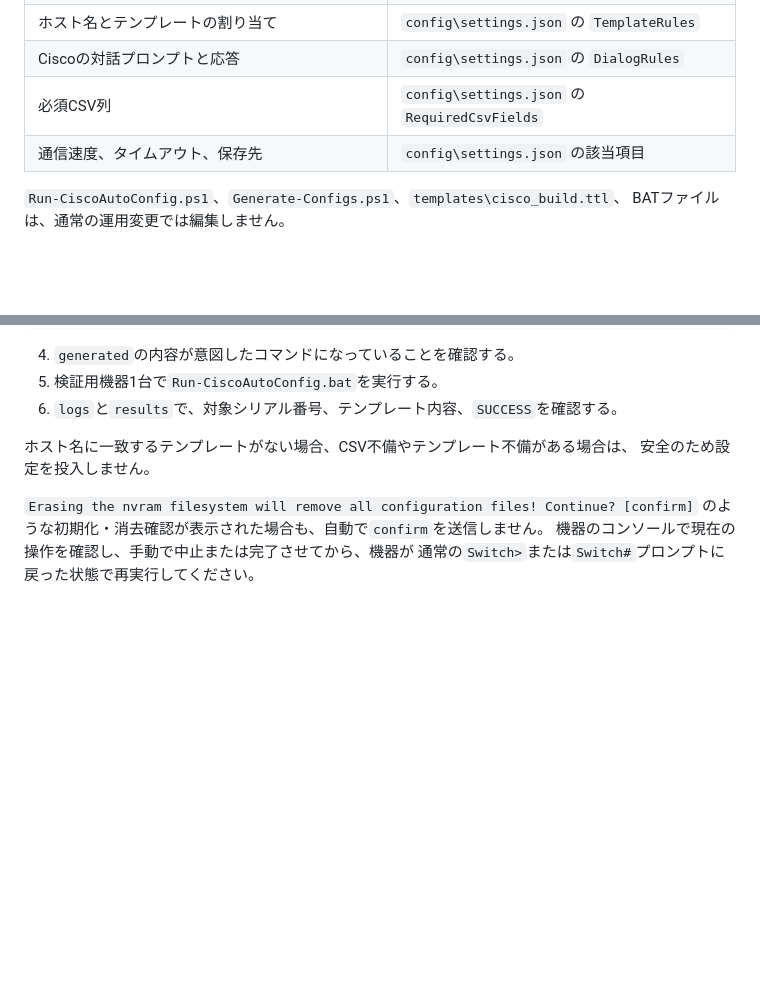
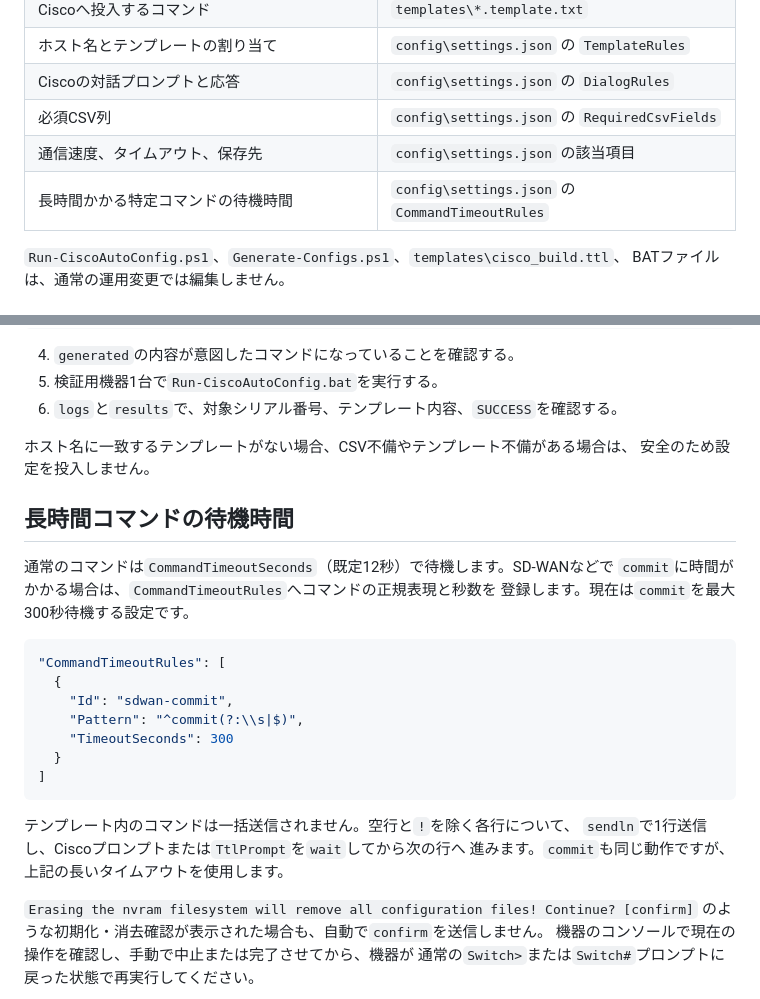
Before and after one commit to itc-n22010/network-automation, a Markdown page: CiscoAutoConfig/README_OPERATION.md, 2 parts joined by grey strips. Drawn GitHub-style; blank space fills up the shorter version.

````diff
--- a/CiscoAutoConfig/README_OPERATION.md
+++ b/CiscoAutoConfig/README_OPERATION.md
@@ -15,6 +15,7 @@
 | Ciscoの対話プロンプトと応答 | `config\settings.json` の `DialogRules` |
 | 必須CSV列 | `config\settings.json` の `RequiredCsvFields` |
 | 通信速度、タイムアウト、保存先 | `config\settings.json` の該当項目 |
+| 長時間かかる特定コマンドの待機時間 | `config\settings.json` の `CommandTimeoutRules` |
 
 `Run-CiscoAutoConfig.ps1`、`Generate-Configs.ps1`、`templates\cisco_build.ttl`、
 BATファイルは、通常の運用変更では編集しません。
@@ -180,6 +181,26 @@ powershell -NoProfile -ExecutionPolicy Bypass -File .\Generate-Configs.ps1
 ホスト名に一致するテンプレートがない場合、CSV不備やテンプレート不備がある場合は、
 安全のため設定を投入しません。
 
+## 長時間コマンドの待機時間
+
+通常のコマンドは`CommandTimeoutSeconds`（既定12秒）で待機します。SD-WANなどで
+`commit`に時間がかかる場合は、`CommandTimeoutRules`へコマンドの正規表現と秒数を
+登録します。現在は`commit`を最大300秒待機する設定です。
+
+```json
+"CommandTimeoutRules": [
+  {
+    "Id": "sdwan-commit",
+    "Pattern": "^commit(?:\\s|$)",
+    "TimeoutSeconds": 300
+  }
+]
+```
+
+テンプレート内のコマンドは一括送信されません。空行と`!`を除く各行について、
+`sendln`で1行送信し、Ciscoプロンプトまたは`TtlPrompt`を`wait`してから次の行へ
+進みます。`commit`も同じ動作ですが、上記の長いタイムアウトを使用します。
+
 `Erasing the nvram filesystem will remove all configuration files! Continue? [confirm]`
 のような初期化・消去確認が表示された場合も、自動で`confirm`を送信しません。
 機器のコンソールで現在の操作を確認し、手動で中止または完了させてから、機器が
````
